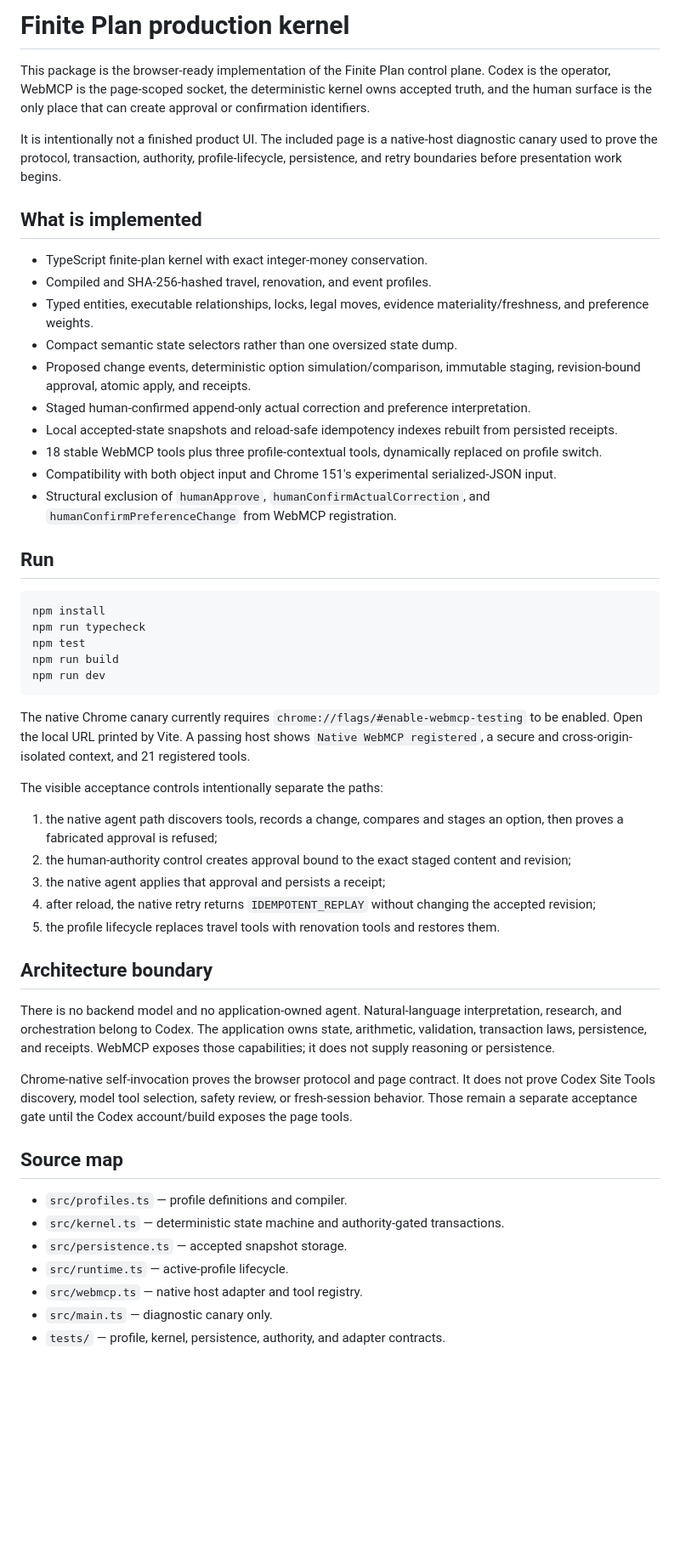
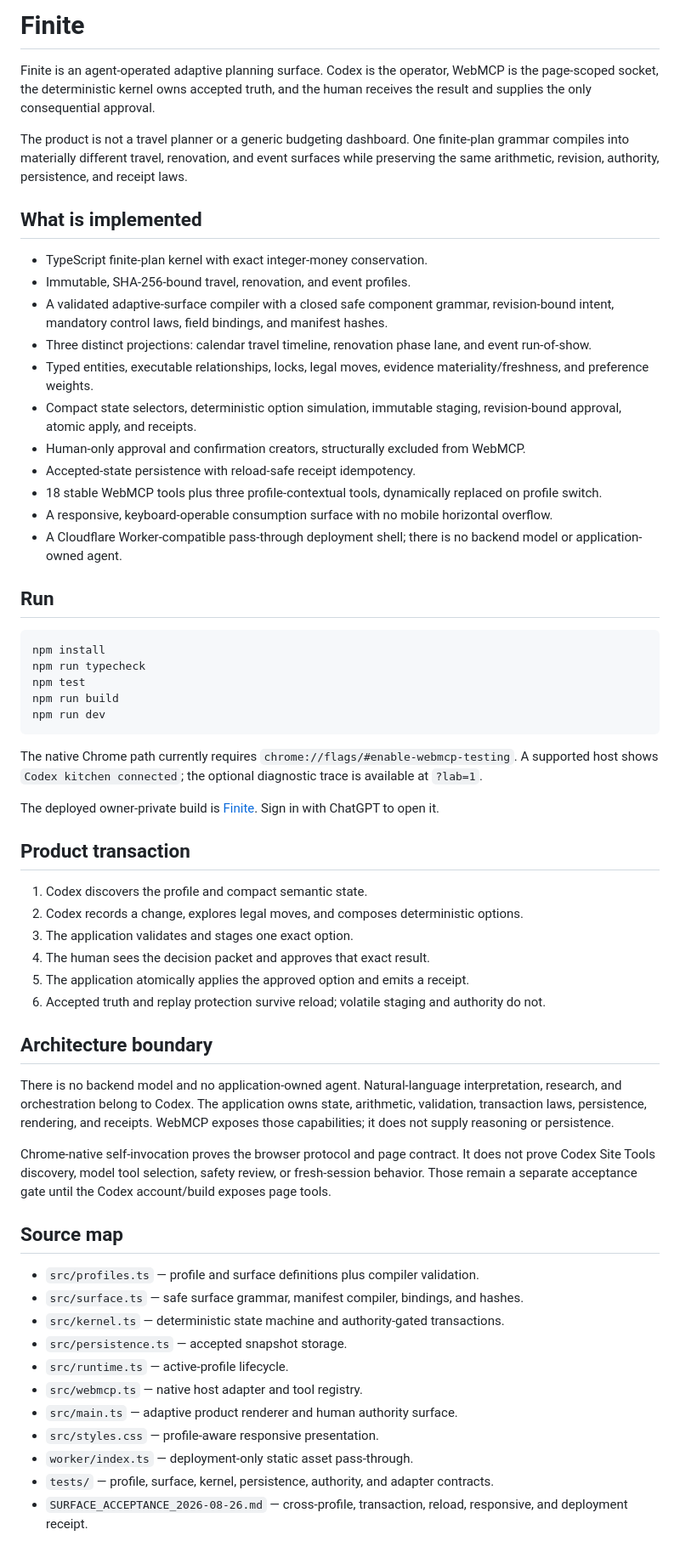
Before and after one commit to bharthamk/finite, a Markdown page: README.md, the part around the change. Shown at 85% size. Drawn GitHub-style; blank space fills up the shorter version.

Commit message:
Record the adaptive surface acceptance

````diff
--- a/README.md
+++ b/README.md
@@ -1,21 +1,22 @@
-# Finite Plan production kernel
+# Finite
 
-This package is the browser-ready implementation of the Finite Plan control plane. Codex is the operator, WebMCP is the page-scoped socket, the deterministic kernel owns accepted truth, and the human surface is the only place that can create approval or confirmation identifiers.
+Finite is an agent-operated adaptive planning surface. Codex is the operator, WebMCP is the page-scoped socket, the deterministic kernel owns accepted truth, and the human receives the result and supplies the only consequential approval.
 
-It is intentionally not a finished product UI. The included page is a native-host diagnostic canary used to prove the protocol, transaction, authority, profile-lifecycle, persistence, and retry boundaries before presentation work begins.
+The product is not a travel planner or a generic budgeting dashboard. One finite-plan grammar compiles into materially different travel, renovation, and event surfaces while preserving the same arithmetic, revision, authority, persistence, and receipt laws.
 
 ## What is implemented
 
 - TypeScript finite-plan kernel with exact integer-money conservation.
-- Compiled and SHA-256-hashed travel, renovation, and event profiles.
+- Immutable, SHA-256-bound travel, renovation, and event profiles.
+- A validated adaptive-surface compiler with a closed safe component grammar, revision-bound intent, mandatory control laws, field bindings, and manifest hashes.
+- Three distinct projections: calendar travel timeline, renovation phase lane, and event run-of-show.
 - Typed entities, executable relationships, locks, legal moves, evidence materiality/freshness, and preference weights.
-- Compact semantic state selectors rather than one oversized state dump.
-- Proposed change events, deterministic option simulation/comparison, immutable staging, revision-bound approval, atomic apply, and receipts.
-- Staged human-confirmed append-only actual correction and preference interpretation.
-- Local accepted-state snapshots and reload-safe idempotency indexes rebuilt from persisted receipts.
+- Compact state selectors, deterministic option simulation, immutable staging, revision-bound approval, atomic apply, and receipts.
+- Human-only approval and confirmation creators, structurally excluded from WebMCP.
+- Accepted-state persistence with reload-safe receipt idempotency.
 - 18 stable WebMCP tools plus three profile-contextual tools, dynamically replaced on profile switch.
-- Compatibility with both object input and Chrome 151's experimental serialized-JSON input.
-- Structural exclusion of `humanApprove`, `humanConfirmActualCorrection`, and `humanConfirmPreferenceChange` from WebMCP registration.
+- A responsive, keyboard-operable consumption surface with no mobile horizontal overflow.
+- A Cloudflare Worker-compatible pass-through deployment shell; there is no backend model or application-owned agent.
 
 ## Run
 
@@ -27,28 +28,35 @@ npm run build
 npm run dev
 ```
 
-The native Chrome canary currently requires `chrome://flags/#enable-webmcp-testing` to be enabled. Open the local URL printed by Vite. A passing host shows `Native WebMCP registered`, a secure and cross-origin-isolated context, and 21 registered tools.
+The native Chrome path currently requires `chrome://flags/#enable-webmcp-testing`. A supported host shows `Codex kitchen connected`; the optional diagnostic trace is available at `?lab=1`.
 
-The visible acceptance controls intentionally separate the paths:
+The deployed owner-private build is [Finite](https://finite-plan-kitchen.bharthamk.chatgpt.site). Sign in with ChatGPT to open it.
 
-1. the native agent path discovers tools, records a change, compares and stages an option, then proves a fabricated approval is refused;
-2. the human-authority control creates approval bound to the exact staged content and revision;
-3. the native agent applies that approval and persists a receipt;
-4. after reload, the native retry returns `IDEMPOTENT_REPLAY` without changing the accepted revision;
-5. the profile lifecycle replaces travel tools with renovation tools and restores them.
+## Product transaction
+
+1. Codex discovers the profile and compact semantic state.
+2. Codex records a change, explores legal moves, and composes deterministic options.
+3. The application validates and stages one exact option.
+4. The human sees the decision packet and approves that exact result.
+5. The application atomically applies the approved option and emits a receipt.
+6. Accepted truth and replay protection survive reload; volatile staging and authority do not.
 
 ## Architecture boundary
 
-There is no backend model and no application-owned agent. Natural-language interpretation, research, and orchestration belong to Codex. The application owns state, arithmetic, validation, transaction laws, persistence, and receipts. WebMCP exposes those capabilities; it does not supply reasoning or persistence.
+There is no backend model and no application-owned agent. Natural-language interpretation, research, and orchestration belong to Codex. The application owns state, arithmetic, validation, transaction laws, persistence, rendering, and receipts. WebMCP exposes those capabilities; it does not supply reasoning or persistence.
 
-Chrome-native self-invocation proves the browser protocol and page contract. It does not prove Codex Site Tools discovery, model tool selection, safety review, or fresh-session behavior. Those remain a separate acceptance gate until the Codex account/build exposes the page tools.
+Chrome-native self-invocation proves the browser protocol and page contract. It does not prove Codex Site Tools discovery, model tool selection, safety review, or fresh-session behavior. Those remain a separate acceptance gate until the Codex account/build exposes page tools.
 
 ## Source map
 
-- `src/profiles.ts` — profile definitions and compiler.
+- `src/profiles.ts` — profile and surface definitions plus compiler validation.
+- `src/surface.ts` — safe surface grammar, manifest compiler, bindings, and hashes.
 - `src/kernel.ts` — deterministic state machine and authority-gated transactions.
 - `src/persistence.ts` — accepted snapshot storage.
 - `src/runtime.ts` — active-profile lifecycle.
 - `src/webmcp.ts` — native host adapter and tool registry.
-- `src/main.ts` — diagnostic canary only.
-- `tests/` — profile, kernel, persistence, authority, and adapter contracts.
+- `src/main.ts` — adaptive product renderer and human authority surface.
+- `src/styles.css` — profile-aware responsive presentation.
+- `worker/index.ts` — deployment-only static asset pass-through.
+- `tests/` — profile, surface, kernel, persistence, authority, and adapter contracts.
+- `SURFACE_ACCEPTANCE_2026-08-26.md` — cross-profile, transaction, reload, responsive, and deployment receipt.
````
Also changed, not shown: SURFACE_ACCEPTANCE_2026-08-26.md (added, +61 -0 lines).
